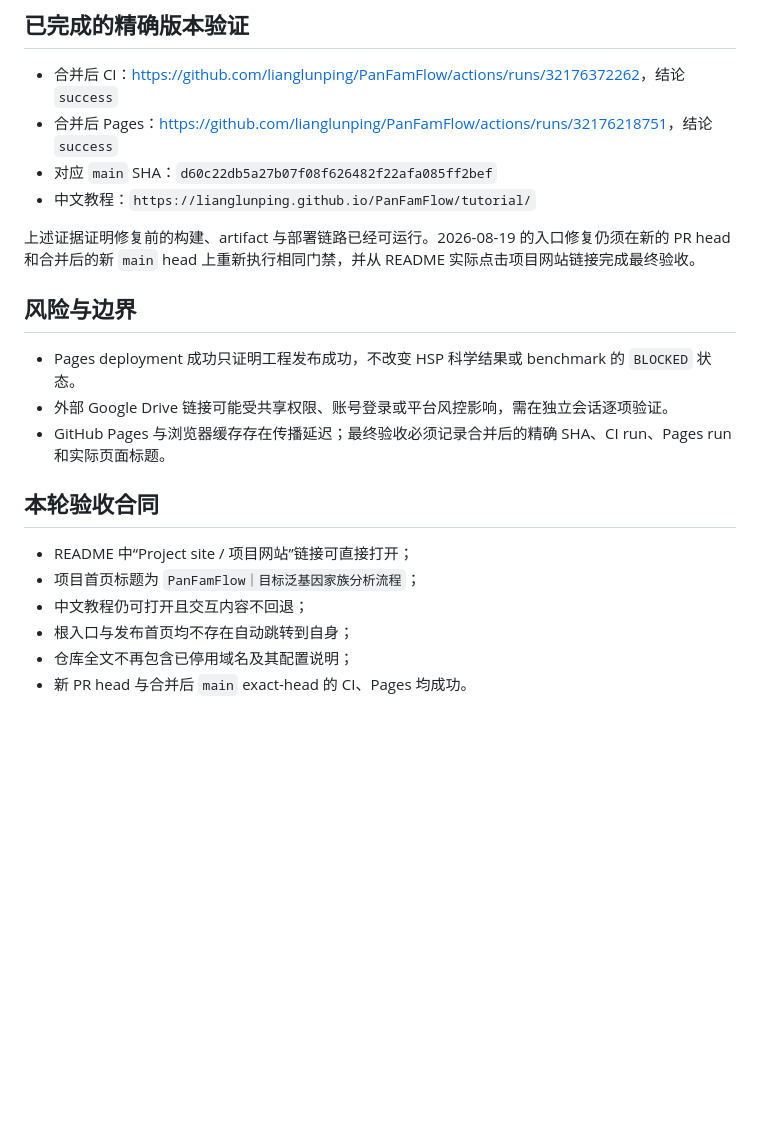
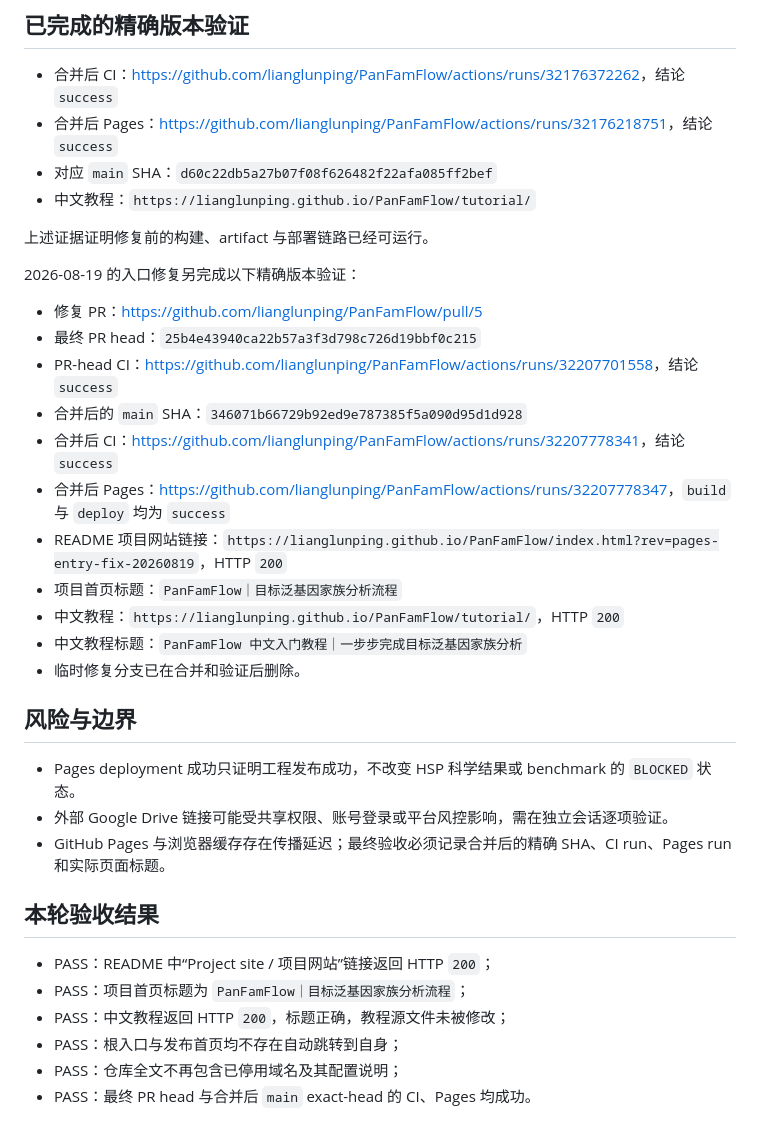
Before and after one commit to lianglunping/PanFamFlow, a Markdown page: docs/GITHUB_PAGES_ROOT_CAUSE.zh-CN.md, the part around the change. GitHub-like rendering; blank space fills up the shorter version.

Commit message:
docs: record final Pages entry verification (#6)
Record exact CI, Pages, HTTP and cleanup evidence for the Project site repair.

```diff
--- a/docs/GITHUB_PAGES_ROOT_CAUSE.zh-CN.md
+++ b/docs/GITHUB_PAGES_ROOT_CAUSE.zh-CN.md
@@ -58,7 +58,21 @@
 - 对应 `main` SHA：`d60c22db5a27b07f08f626482f22afa085ff2bef`
 - 中文教程：`https://lianglunping.github.io/PanFamFlow/tutorial/`
 
-上述证据证明修复前的构建、artifact 与部署链路已经可运行。2026-08-19 的入口修复仍须在新的 PR head 和合并后的新 `main` head 上重新执行相同门禁，并从 README 实际点击项目网站链接完成最终验收。
+上述证据证明修复前的构建、artifact 与部署链路已经可运行。
+
+2026-08-19 的入口修复另完成以下精确版本验证：
+
+- 修复 PR：<https://github.com/lianglunping/PanFamFlow/pull/5>
+- 最终 PR head：`25b4e43940ca22b57a3f3d798c726d19bbf0c215`
+- PR-head CI：<https://github.com/lianglunping/PanFamFlow/actions/runs/32207701558>，结论 `success`
+- 合并后的 `main` SHA：`346071b66729b92ed9e787385f5a090d95d1d928`
+- 合并后 CI：<https://github.com/lianglunping/PanFamFlow/actions/runs/32207778341>，结论 `success`
+- 合并后 Pages：<https://github.com/lianglunping/PanFamFlow/actions/runs/32207778347>，`build` 与 `deploy` 均为 `success`
+- README 项目网站链接：`https://lianglunping.github.io/PanFamFlow/index.html?rev=pages-entry-fix-20260819`，HTTP `200`
+- 项目首页标题：`PanFamFlow｜目标泛基因家族分析流程`
+- 中文教程：`https://lianglunping.github.io/PanFamFlow/tutorial/`，HTTP `200`
+- 中文教程标题：`PanFamFlow 中文入门教程｜一步步完成目标泛基因家族分析`
+- 临时修复分支已在合并和验证后删除。
 
 ## 风险与边界
 
@@ -66,11 +80,11 @@
 - 外部 Google Drive 链接可能受共享权限、账号登录或平台风控影响，需在独立会话逐项验证。
 - GitHub Pages 与浏览器缓存存在传播延迟；最终验收必须记录合并后的精确 SHA、CI run、Pages run 和实际页面标题。
 
-## 本轮验收合同
+## 本轮验收结果
 
-- README 中“Project site / 项目网站”链接可直接打开；
-- 项目首页标题为 `PanFamFlow｜目标泛基因家族分析流程`；
-- 中文教程仍可打开且交互内容不回退；
-- 根入口与发布首页均不存在自动跳转到自身；
-- 仓库全文不再包含已停用域名及其配置说明；
-- 新 PR head 与合并后 `main` exact-head 的 CI、Pages 均成功。
+- PASS：README 中“Project site / 项目网站”链接返回 HTTP `200`；
+- PASS：项目首页标题为 `PanFamFlow｜目标泛基因家族分析流程`；
+- PASS：中文教程返回 HTTP `200`，标题正确，教程源文件未被修改；
+- PASS：根入口与发布首页均不存在自动跳转到自身；
+- PASS：仓库全文不再包含已停用域名及其配置说明；
+- PASS：最终 PR head 与合并后 `main` exact-head 的 CI、Pages 均成功。
```
